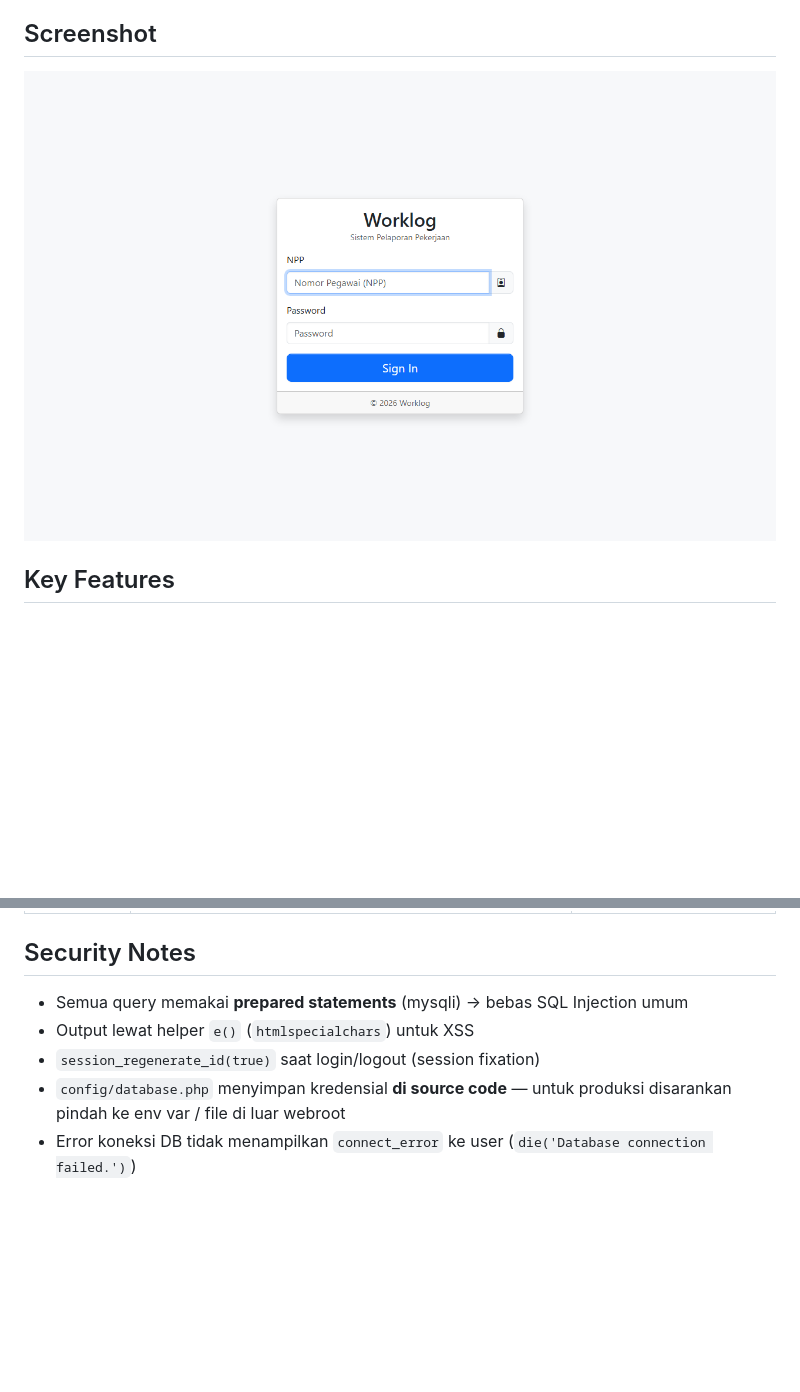
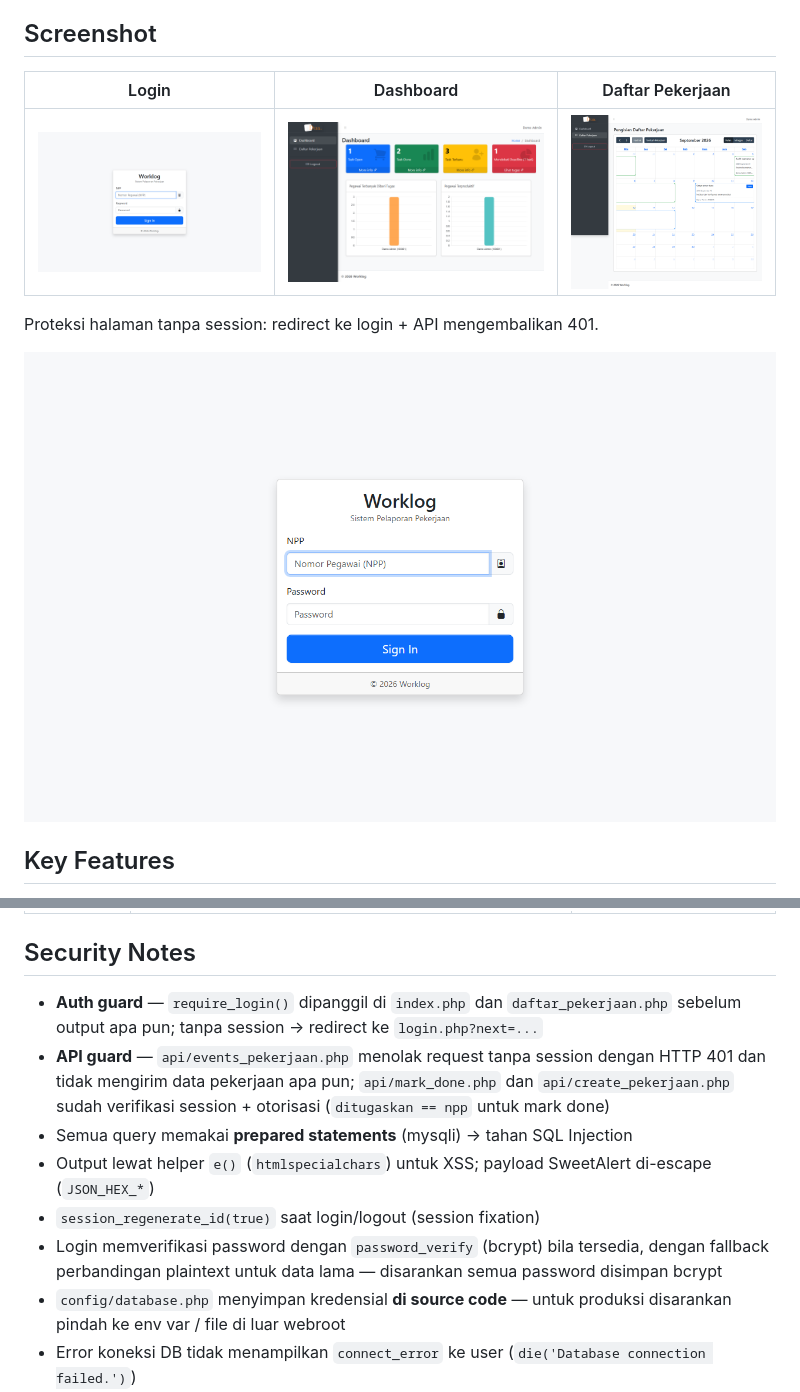
Before and after one commit to candzon/worklog, a Markdown page: README.md, 2 parts joined by grey strips. GitHub-like rendering; pictures changed too: docs/screenshot-daftar.png (added), docs/screenshot-dashboard.png (added), docs/screenshot-guard.png (added); blank space fills up the shorter version.

Commit message:
security: wajib login halaman & API event, tambah screenshot semua halaman

```diff
--- a/README.md
+++ b/README.md
@@ -4,7 +4,13 @@ Sistem pelaporan pekerjaan berbasis web untuk perusahaan. Pegawai melihat tugas
 
 ## Screenshot
 
-![Login — Worklog](docs/screenshot-login.png)
+| Login                                   | Dashboard                                     | Daftar Pekerjaan                          |
+| --------------------------------------- | --------------------------------------------- | ----------------------------------------- |
+| ![Login](docs/screenshot-login.png)     | ![Dashboard](docs/screenshot-dashboard.png)   | ![Daftar](docs/screenshot-daftar.png)     |
+
+Proteksi halaman tanpa session: redirect ke login + API mengembalikan 401.
+
+![Guard](docs/screenshot-guard.png)
 
 ## Key Features
 
@@ -168,9 +174,12 @@ Browser → PHP Script → mysqli ($conn) → MySQL
 
 ## Security Notes
 
-- Semua query memakai **prepared statements** (mysqli) → bebas SQL Injection umum
-- Output lewat helper `e()` (`htmlspecialchars`) untuk XSS
+- **Auth guard** — `require_login()` dipanggil di `index.php` dan `daftar_pekerjaan.php` sebelum output apa pun; tanpa session → redirect ke `login.php?next=...`
+- **API guard** — `api/events_pekerjaan.php` menolak request tanpa session dengan HTTP 401 dan tidak mengirim data pekerjaan apa pun; `api/mark_done.php` dan `api/create_pekerjaan.php` sudah verifikasi session + otorisasi (`ditugaskan == npp` untuk mark done)
+- Semua query memakai **prepared statements** (mysqli) → tahan SQL Injection
+- Output lewat helper `e()` (`htmlspecialchars`) untuk XSS; payload SweetAlert di-escape (`JSON_HEX_*`)
 - `session_regenerate_id(true)` saat login/logout (session fixation)
+- Login memverifikasi password dengan `password_verify` (bcrypt) bila tersedia, dengan fallback perbandingan plaintext untuk data lama — disarankan semua password disimpan bcrypt
 - `config/database.php` menyimpan kredensial **di source code** — untuk produksi disarankan pindah ke env var / file di luar webroot
 - Error koneksi DB tidak menampilkan `connect_error` ke user (`die('Database connection failed.')`)
 
```
Also changed, not shown: 3 other files.
